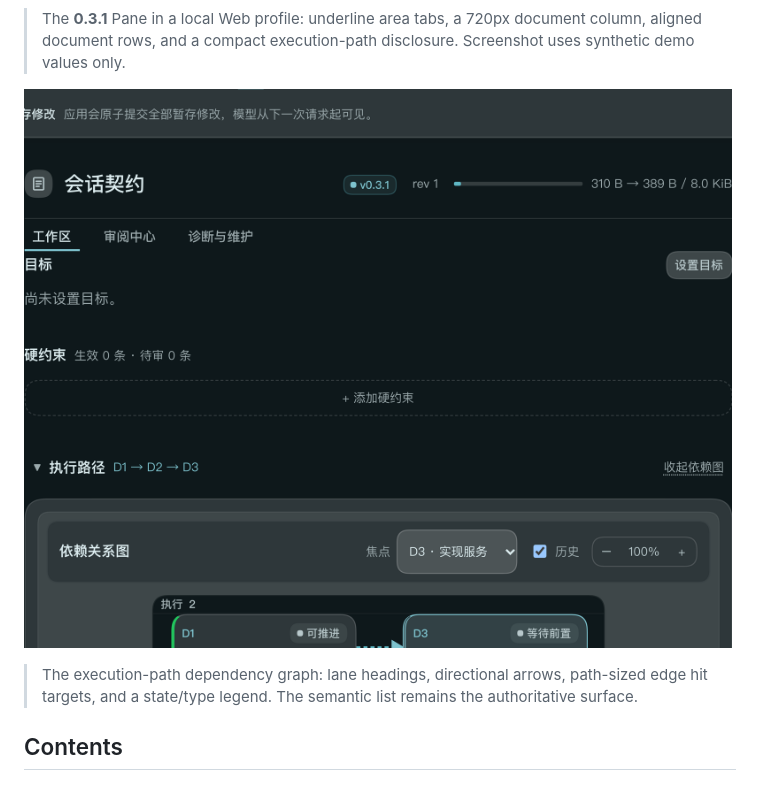
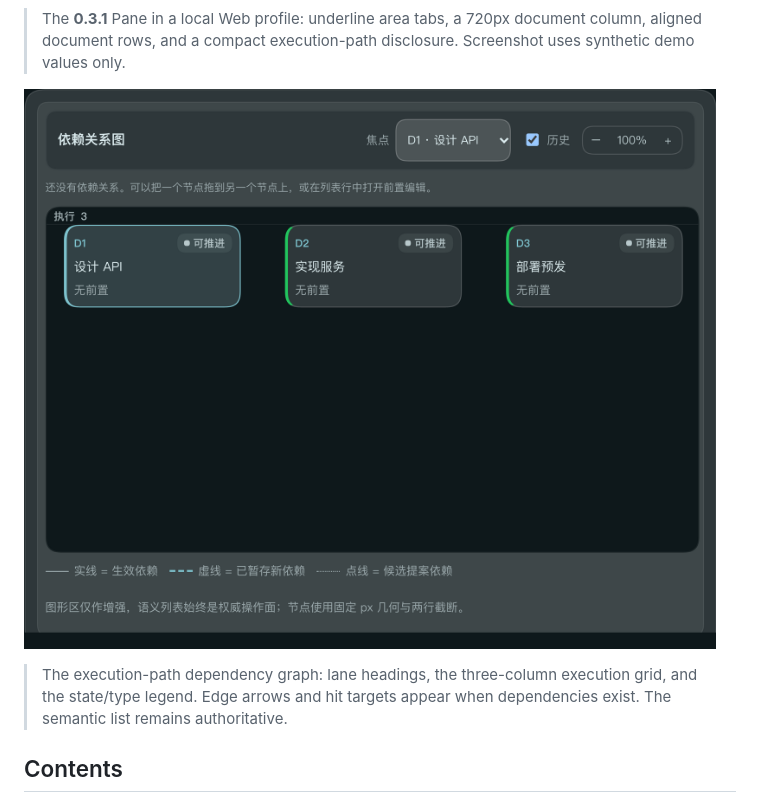
Before and after one commit to centella-cream/dsh-charter, a Markdown page: README.md, the part around the change. Rendered like a GitHub page; pictures changed too: docs/assets/charter-graph-0.3.1.zh.png.

Commit message:
docs(readme): replace the inconsistent graph screenshot
Use a clean applied-session capture with all three deliverables D1/D2/D3 in separate grid cells instead of a focused D1+D3 subgraph with a mismatched staged row. Adjust the caption so edge arrows are described only when dependencies exist.

```diff
--- a/README.md
+++ b/README.md
@@ -21,8 +21,8 @@ deliverables, evidence, and dependency relationships survive compaction and rema
 
 ![Dependency graph in the 0.3.1 Pane](docs/assets/charter-graph-0.3.1.zh.png)
 
-> The execution-path dependency graph: lane headings, directional arrows, path-sized edge hit targets, and a
-> state/type legend. The semantic list remains the authoritative surface.
+> The execution-path dependency graph: lane headings, the three-column execution grid, and the state/type
+> legend. Edge arrows and hit targets appear when dependencies exist. The semantic list remains authoritative.
 
 ## Contents
 
```
Also changed, not shown: README.zh.md (+1 -1 lines).
